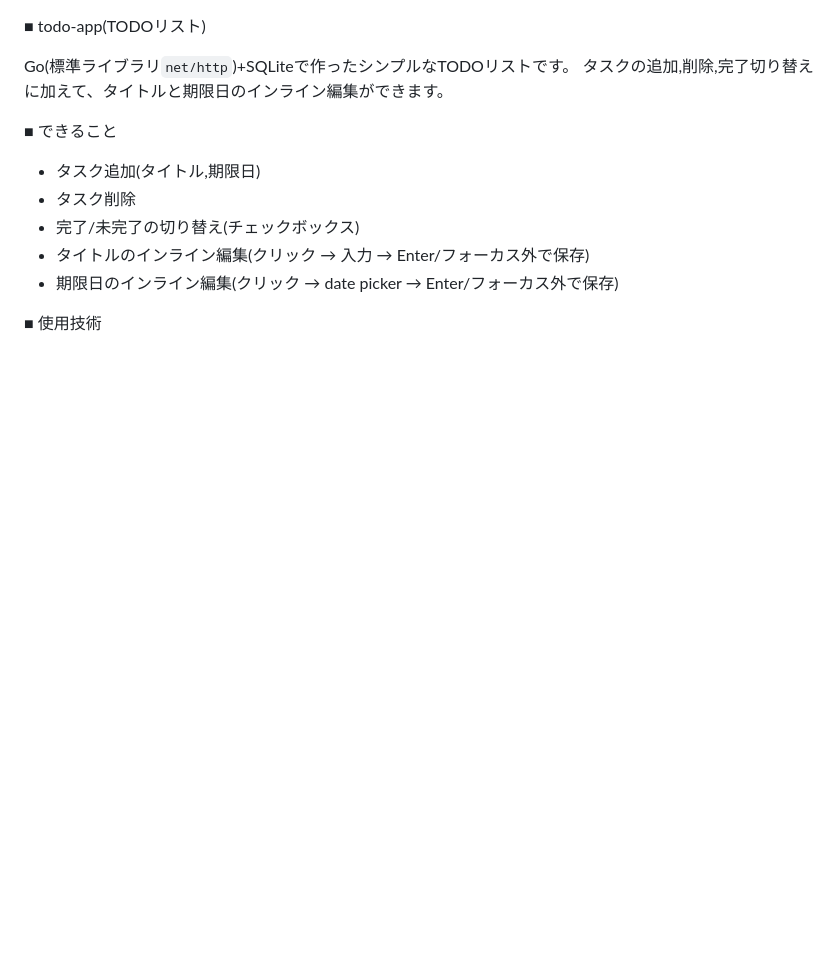
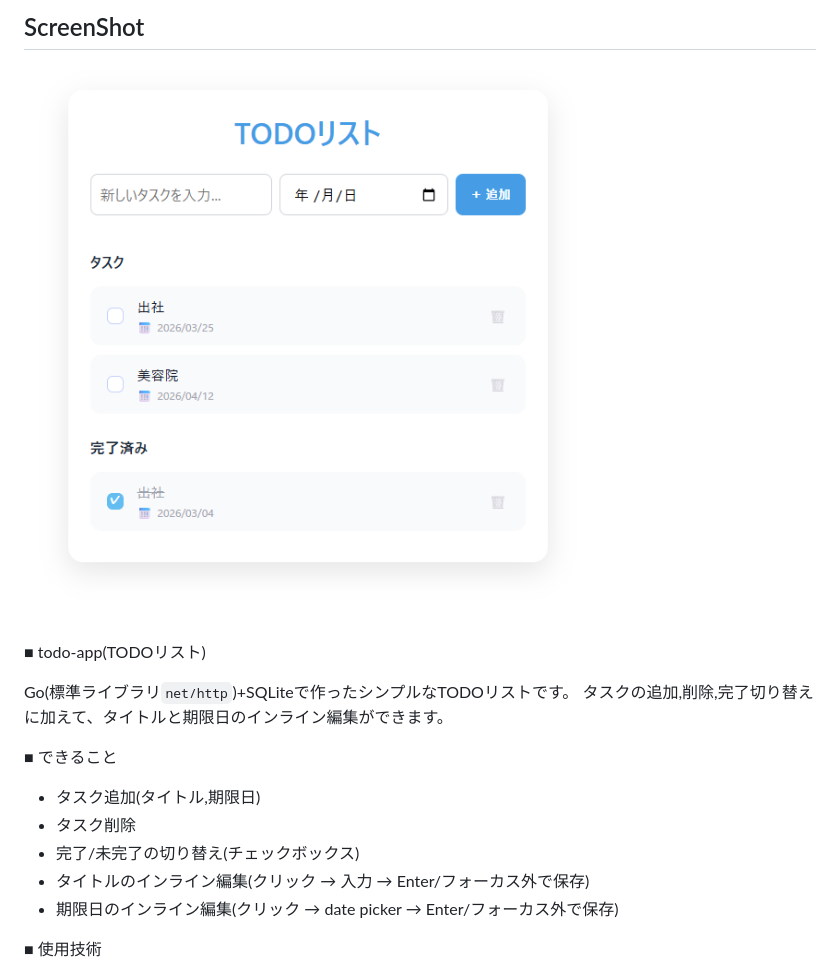
Before and after one commit to I0224/go-todo-app, a Markdown page: README.md, the part around the change. Drawn GitHub-style; pictures changed too: images/screenshot.png (added); blank space fills up the shorter version.

Commit message:
fix: view model bug and add screenshot

```diff
--- a/README.md
+++ b/README.md
@@ -1,3 +1,7 @@
+## ScreenShot
+
+![TODOアプリ](images/screenshot.png)
+
 ■ todo-app(TODOリスト)
 
 Go(標準ライブラリ`net/http`)+SQLiteで作ったシンプルなTODOリストです。
```
Also changed, not shown: 2 other files.
